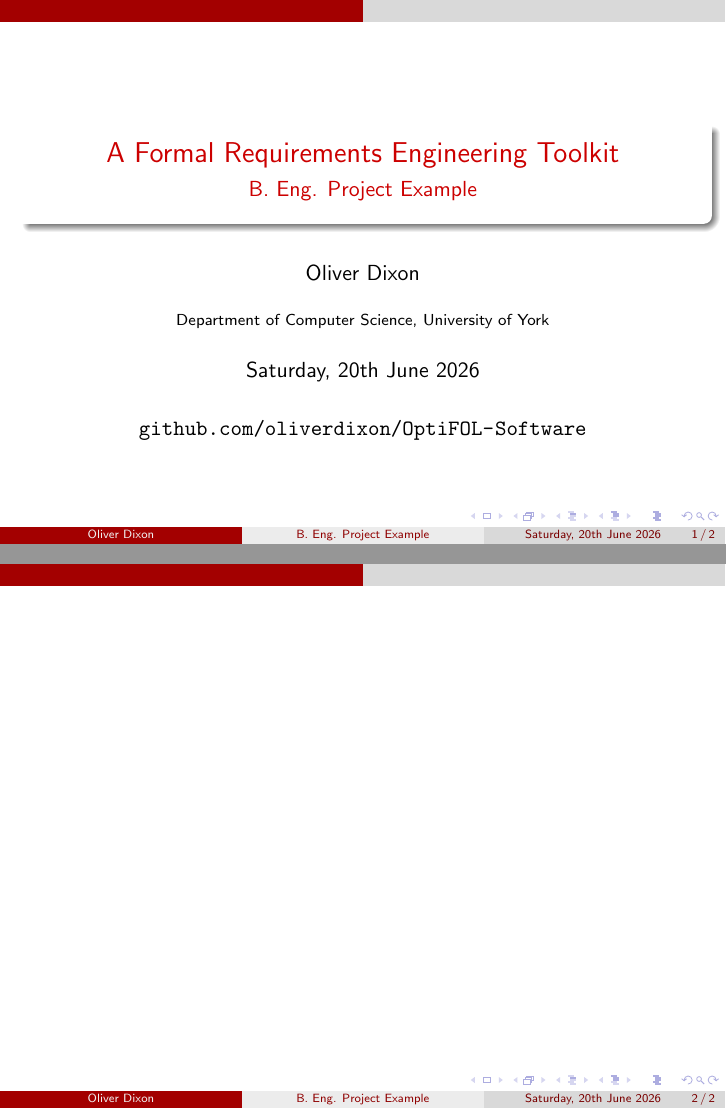
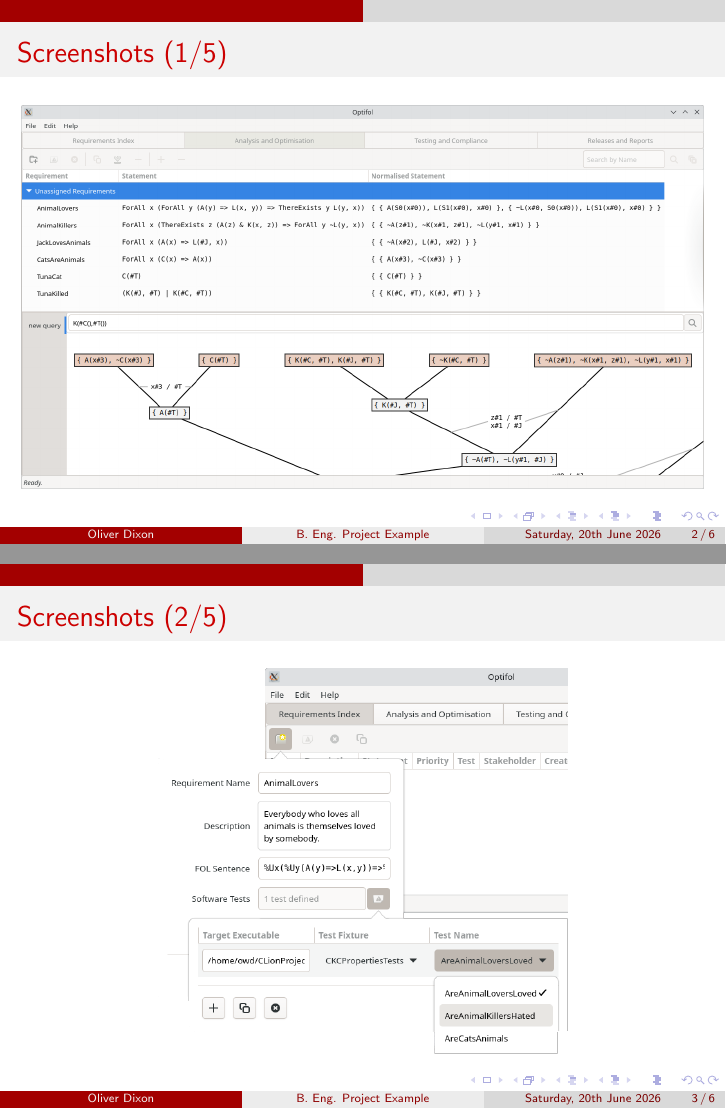
Before and after one commit to oliverdixon/uoy-cs-2026-presentations, LaTeX slides (optifol/optifol.tex): pages 1 and 2 of 2 before the commit and pages 2 and 3 of 6 after it, joined at a grey line. Compiled offline with pdfLaTeX.

Commit message:
Added Optifol screenshots

```diff
--- a/optifol/optifol.tex
+++ b/optifol/optifol.tex
@@ -19,4 +19,13 @@
 \frame{\titlepage}
 
 \begin{frame}
-    \frametitle{}
+    \frametitle{Screenshots (1/5)}
+    \centering
+    \includegraphics[width=\textwidth]{ckc_deduction.png}
+\end{frame}
+
+\begin{frame}
+    \frametitle{Screenshots (2/5)}
+    \centering
+    \includegraphics[width=.6\textwidth]{add_tests.png}
+\end{frame}
```
Also changed, not shown: README.md, optifol/add_tests.png (added), optifol/ckc_deduction.png (added), optifol/generating_report.png (added), optifol/hvc_index.png (added), optifol/modus_ponens.png (added), optifol/review_tests.png (added), optifol/optifol.tex (18 more changed lines).
